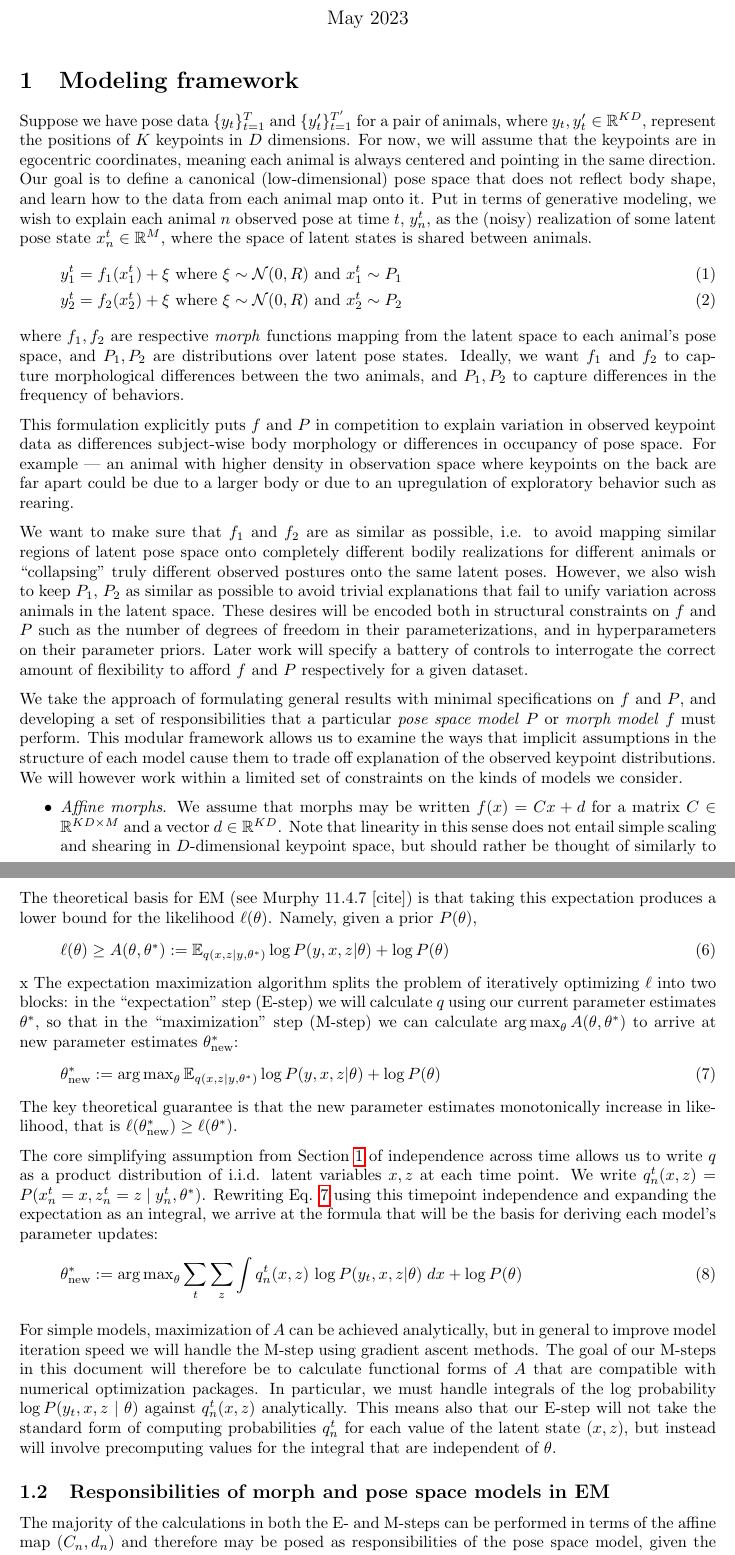
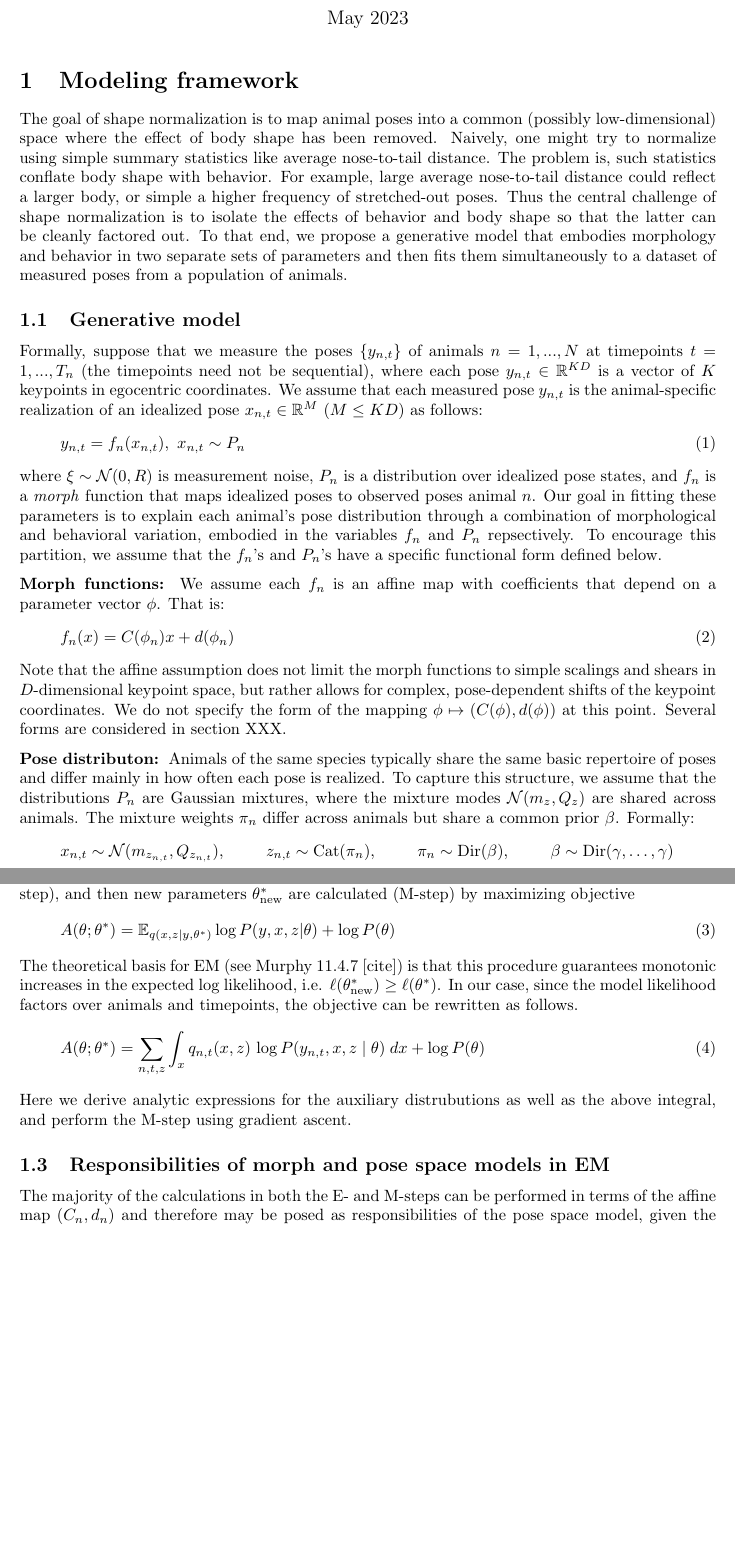
Before and after one commit to calebweinreb/keypoint-size-norm, a LaTeX document (theory/models.tex): two parts of pages 1 and 3 of 9 before the commit and two parts of pages 1 and 2 of 8 after it, joined at a grey line, cut so that both start at the same text, the shorter picture padded with empty space. Compiled offline with pdfLaTeX.

Commit message:
rewrote intro of math note

```diff
--- a/theory/models.tex
+++ b/theory/models.tex
@@ -47,7 +47,7 @@
 \DeclareMathOperator{\Tr}{Tr}
 \usepackage{titling}
 
-\title{Size norm model ideas}
+\title{Shape normalization for keypoint data}
 \author{Caleb Weinreb and Kai Fox}
 \date{May 2023}
 
@@ -58,23 +58,28 @@
 \section{Modeling framework}
 \label{sec:model-fwk}
 
-Suppose we have pose data $\{y_t\}_{t=1}^T$ and $\{y'_t\}_{t=1}^{T'}$ for a pair of animals, where $y_t, y'_t \in \mathbb{R}^{KD}$, represent the positions of $K$ keypoints in $D$ dimensions. For now, we will assume that the keypoints are in egocentric coordinates, meaning each animal is always centered and pointing in the same direction. Our goal is to define a canonical (low-dimensional) pose space that does not reflect body shape, and learn how to the data from each animal map onto it. Put in terms of generative modeling, we wish to explain each animal $n$ observed pose at time $t$, $y_n^t$, as the (noisy) realization of some latent pose state $x_n^t \in \mathbb{R}^M$, where the space of latent states is shared between animals.
+The goal of shape normalization is to map animal poses into a common (possibly low-dimensional) space where the effect of body shape has been removed. Naively, one might try to normalize using simple summary statistics like average nose-to-tail distance. The problem is, such statistics conflate body shape with behavior. For example, large average nose-to-tail distance could reflect a larger body, or simple a higher frequency of stretched-out poses. Thus the central challenge of shape normalization is to isolate the effects of behavior and body shape so that the latter can be cleanly factored out. To that end, we propose a generative model that embodies morphology and behavior in two separate sets of parameters and then fits them simultaneously to a dataset of measured poses from a population of animals.
+
+\subsection{Generative model}
+
+Formally, suppose that we measure the poses $\{y_{n,t}\}$ of animals $n=1,...,N$ at timepoints $t=1,...,T_n$ (the timepoints need not be sequential), where each pose $y_{n, t} \in \mathbb{R}^{KD}$ is a vector of $K$ keypoints in egocentric coordinates. We assume that each measured pose $y_{n,t}$ is the animal-specific realization of an idealized pose $x_{n,t} \in \mathbb{R}^M$ ($M \le KD$) as follows:
 %
 \begin{align}
-    y_1^t & = f_1(x_1^t) + \xi \ \text{where} \
-    \xi \sim \mathcal{N}(0, R) \ \text{and} \
-    x_1^t \sim P_1 \\
-    y_2^t & = f_2(x_2^t) + \xi \ \text{where} \
-    \xi \sim \mathcal{N}(0, R) \ \text{and} \
-    x_2^t \sim P_2
+    y_{n,t} & = f_n(x_{n,t}), \ x_{n,t} \sim P_n
 \end{align}
 %
-where $f_1, f_2$ are respective \textit{morph} functions mapping from the latent space to each animal's pose space, and $P_1, P_2$ are distributions over latent pose states. Ideally, we want $f_1$ and $f_2$ to capture morphological differences between the two animals, and $P_1, P_2$ to capture differences in the frequency of behaviors.
+where $\xi \sim \mathcal{N}(0, R)$ is measurement noise, $P_n$ is a distribution over idealized pose states, and $f_n$ is a \textit{morph} function that maps idealized poses to observed poses animal $n$. Our goal in fitting these parameters is to explain each animal's pose distribution through a combination of morphological and behavioral variation, embodied in the variables $f_n$ and $P_n$ repsectively. To encourage this partition, we assume that the $f_n$'s and $P_n$'s have a specific functional form defined below.
 
-This formulation explicitly puts $f$ and $P$ in competition to explain variation in observed keypoint data as differences subject-wise body morphology or differences in occupancy of pose space. For example --- an animal with higher density in observation space where keypoints on the back are far apart could be due to a larger body or due to an upregulation of exploratory behavior such as rearing.
+\textbf{Morph functions:}\ \ We assume each $f_n$ is an affine map with coefficients that depend on a parameter vector $\phi$. That is:
+\begin{align}
+    f_n(x) = C(\phi_n) x + d(\phi_n)
+\end{align}
+Note that the affine assumption does not limit the morph functions to simple scalings and shears in $D$-dimensional keypoint space, but rather allows for complex, pose-dependent shifts of the keypoint coordinates. We do not specify the form of the mapping $\phi \mapsto (C(\phi), d(\phi))$ at this point. Several forms are considered in section XXX.
 
-We want to make sure that $f_1$ and $f_2$ are as similar as possible, i.e. to avoid mapping similar regions of latent pose space onto completely different bodily realizations for different animals or ``collapsing'' truly different observed postures onto the same latent poses. However, we also wish to keep $P_1$, $P_2$ as similar as possible to avoid trivial explanations that fail to unify variation across animals in the latent space. These desires will be encoded both in structural constraints on $f$ and $P$ such as the number of degrees of freedom in their parameterizations, and in hyperparameters on their parameter priors. Later work will specify a battery of controls to interrogate the correct amount of flexibility to afford $f$ and $P$ respectively for a given dataset.
-
-We take the approach of formulating general results with minimal specifications on $f$ and $P$, and developing a set of responsibilities that a particular \textit{pose space model} $P$ or \textit{morph model} $f$ must perform. This modular framework allows us to examine the ways that implicit assumptions in the structure of each model cause them to trade off explanation of the observed keypoint distributions. We will however work within a limited set of constraints on the kinds of models we consider.
-\begin{itemize}
-\item \textit{Affine morphs}. We assume that morphs may be written $f(x) = C x + d$ for a matrix $C\in \RR^{KD\times M}$ and a vector $d\in \RR^{KD}$. Note that linearity in this sense does not entail simple scaling and shearing in $D$-dimensional keypoint space, but should rather be thought of similarly to the linearity of PCA in that certain directions or \textit{modes} in latent pose space will correspond to certain postures in keypoint space. The specification of a different morph for each animal allows us to define the way those modes are realized on each body.
+\textbf{Pose distributon:}\ \ Animals of the same species typically share the same basic repertoire of poses and differ mainly in how often each pose is realized. To capture this structure, we assume that the distributions $P_n$ are Gaussian mixtures, where the mixture modes $\mathcal{N}(m_z, Q_z)$ are shared across animals. The mixture weights $\pi_n$ differ across animals but share a common prior $\beta$. Formally:
+\begin{align*}
+    x_{n,t} & \sim \mathcal{N}(m_{z_{n,t}}, Q_{z_{n,t}}), &
+    z_{n,t} & \sim \text{Cat}(\pi_n), &
+    \pi_n & \sim \text{Dir}(\beta), &
+    \beta & \sim \text{Dir}(\gamma,\dots,\gamma)
+\end{align*}
@@ -109,23 +87,15 @@ As we will see below, each morph model must simply compute the affine transforma
 \subsection{Expectation maximization}
 \label{sec:em-general}
 
-We fit our models using expectation maximization (EM). That is, we learn model parameters $\theta$ that maximize the log likelihood $\ell(\theta) = \log P(y, x, z\mid \theta)$ of all observed keypoints $y$ and latent pose states $(x, z)$ under particular set of model parameters $\theta$. In particular, we do so by taking the expectation of the log likelihood over the unknown values the latent pose states $(x, z)$ according to an auxiliary distribution $q(x, z | y, \theta^*) \propto P(x, z | y, \theta^*)$ defined by a current parameter estimate $\theta^*$. The theoretical basis for EM (see Murphy 11.4.7 [cite]) is that taking this expectation produces a lower bound for the likelihood $\ell(\theta)$. Namely, given a prior $P(\theta)$,
+The model parameters $\theta = (\phi, m, Q, \pi, \beta)$ can be fit using expectation maximization (EM), which aims to maximize the expected log likelihood $\ell(\theta) = \EE_{x,z} \log P(y, x, z \mid \theta)$ by maintaining an auxiliary distribution $q(x, z \mid y, \theta^*)$ that approximates the posterior $P(x, z \mid y, \theta^*)$ for the current parameter estimate $\theta^*$. During each iteration of EM, the auxiliary distribution $q$ is updated (E-step), and then new parameters $\theta^*_{\text{new}}$ are calculated (M-step) by maximizing objective
 \begin{align}
-    \ell(\theta) \geq A(\theta, \theta^*) := \EE_{q(x, z | y, \theta^*)} \log P(y, x, z | \theta) + \log P(\theta)
-    \label{eq:A-defn}
-\end{align}x
-The expectation maximization algorithm splits the problem of iteratively optimizing $\ell$ into two blocks: in the ``expectation'' step (E-step) we will calculate $q$ using our current parameter estimates $\theta^*$, so that in the ``maximization'' step (M-step) we can calculate $\argmax_\theta A(\theta, \theta^*)$ to arrive at new parameter estimates $\theta^*_{\text{new}}$:
+    A(\theta; \theta^*) = \EE_{q(x, z | y, \theta^*)} \log P(y, x, z | \theta) + \log P(\theta)\label{eq:em-argmax}
+\end{align}
+The theoretical basis for EM (see Murphy 11.4.7 [cite]) is that this procedure guarantees monotonic increases in the expected log likelihood, i.e. $\ell(\theta^*_{\text{new}}) \geq \ell(\theta^*)$. In our case, since the model likelihood factors over animals and timepoints, the objective can be rewritten as follows.
 \begin{align}
-    \theta^*_{\text{new}} := \argmax_{\theta} \EE_{q(x, z | y, \theta^*)} \log P(y, x, z | \theta) + \log P(\theta)\label{eq:em-argmax}
+    A(\theta; \theta^*) = \sum_{n,t,z}  \int_x q_{n,t}(x, z)\, \log P(y_{n,t}, x, z \mid \theta) \; dx + \log P(\theta)\label{eq:em-int-argmax}
 \end{align}
-The key theoretical guarantee is that the new parameter estimates monotonically increase in likelihood, that is $\ell(\theta^*_{\text{new}}) \geq \ell(\theta^*)$.
-
-The core simplifying assumption from Section \ref{sec:model-fwk} of independence across time allows us to write $q$ as a product distribution of i.i.d. latent variables $x, z$ at each time point. We write $q_n^t(x, z) = P(x_n^t = x, z_n^t = z \mid y_n^t, \theta^*)$. Rewriting Eq. \ref{eq:em-argmax} using this timepoint independence and expanding the expectation as an integral, we arrive at the formula that will be the basis for deriving each model's parameter updates:
-\begin{align}
-    \theta^*_{\text{new}} := \argmax_{\theta} \sum_t \sum_{z} \int q_n^t(x, z)\, \log P(y_t, x, z | \theta) \; dx + \log P(\theta)\label{eq:em-int-argmax}
-\end{align}
-
-For simple models, maximization of $A$ can be achieved analytically, but in general to improve model iteration speed we will handle the M-step using gradient ascent methods. The goal of our M-steps in this document will therefore be to calculate functional forms of $A$ that are compatible with numerical optimization packages. In particular, we must handle integrals of the log probability $\log P(y_t, x, z\mid \theta)$ against $q_n^t(x, z)$ analytically. This means also that our E-step will not take the standard form of computing probabilities $q_n^t$ for each value of the latent state $(x, z)$, but instead will involve precomputing values for the integral that are independent of $\theta$.
+Here we derive analytic expressions for the auxiliary distrubutions as well as the above integral, and perform the M-step using gradient ascent.
 
 
 \subsection{Responsibilities of morph and pose space models in EM}
```
Also changed, not shown: theory/models.pdf, theory/models.tex (27 more changed lines).
